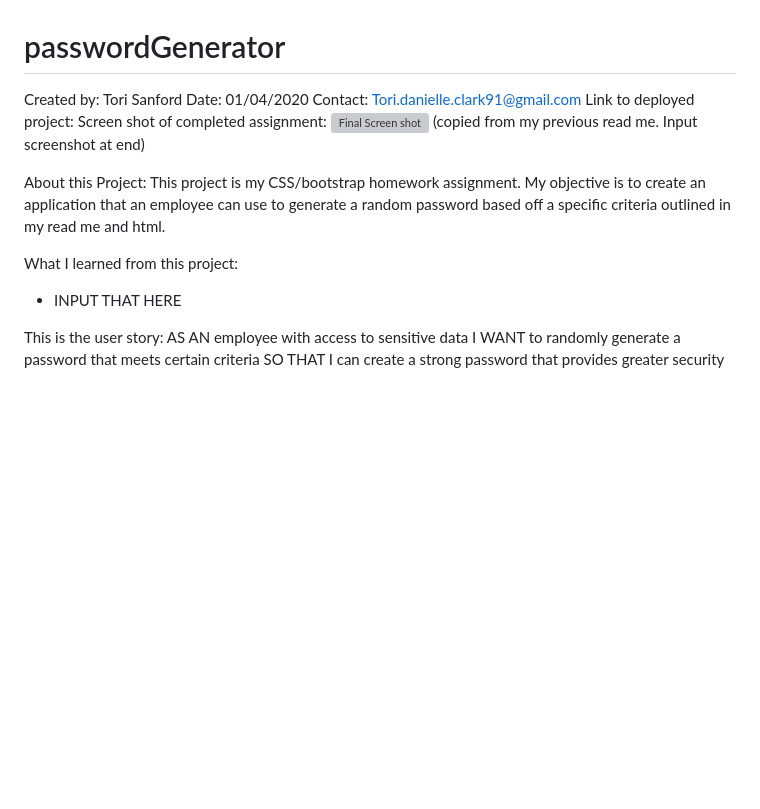
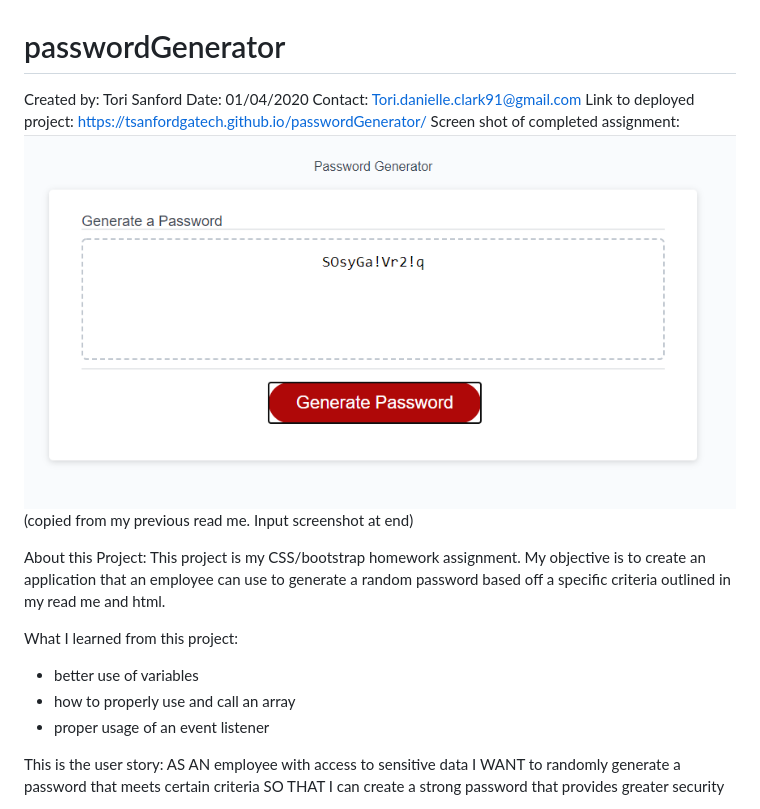
Before and after one commit to TSanfordGATech/passwordGenerator, a Markdown page: README.md, the part around the change. Drawn GitHub-style; pictures changed too: assets/screenshot.png (added); blank space fills up the shorter version; grey boxes are pictures that could not be loaded.

Commit message:
adding the final screenshot and link to read me and adding in image to assets

```diff
--- a/README.md
+++ b/README.md
@@ -2,15 +2,16 @@
 Created by: Tori Sanford
 Date: 01/04/2020
 Contact: Tori.danielle.clark91@gmail.com
-Link to deployed project:
-Screen shot of completed assignment: ![Final Screen shot](./assets/images/myfinal.png) (copied from my previous read me. Input screenshot at end)
+Link to deployed project: https://tsanfordgatech.github.io/passwordGenerator/
+Screen shot of completed assignment: ![Final Screen shot](./assets/screenshot.png) (copied from my previous read me. Input screenshot at end)
 
 About this Project:
 This project is my CSS/bootstrap homework assignment. My objective is to create an application that an employee can use to generate a random password based off a specific criteria outlined in my read me and html.
 
 What I learned from this project:
-- INPUT THAT HERE
-
+- better use of variables
+- how to properly use and call an array
+- proper usage of an event listener
 
 This is the user story:
 AS AN employee with access to sensitive data
```
